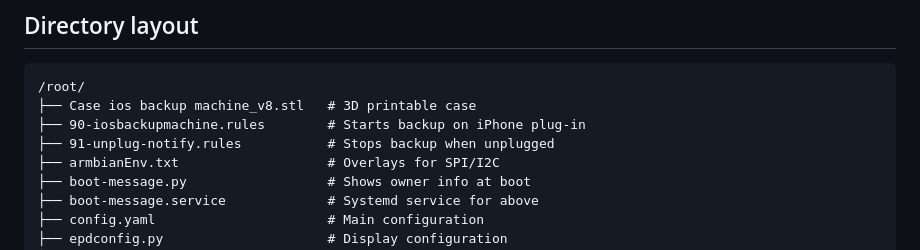
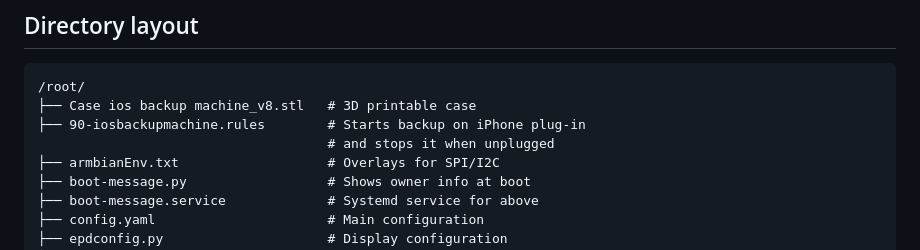
Before and after one commit to giovi321/ios-backup-machine, a Markdown page: README.md, the part around the change. Drawn GitHub-style.

```diff
--- a/README.md
+++ b/README.md
@@ -86,7 +86,7 @@ If the device is unplugged mid-backup, the process stops safely and the screen s
 /root/
 ├── Case ios backup machine_v8.stl   # 3D printable case
 ├── 90-iosbackupmachine.rules        # Starts backup on iPhone plug-in
-├── 91-unplug-notify.rules           # Stops backup when unplugged
+                                     # and stops it when unplugged
 ├── armbianEnv.txt                   # Overlays for SPI/I2C
 ├── boot-message.py                  # Shows owner info at boot
 ├── boot-message.service             # Systemd service for above
```
